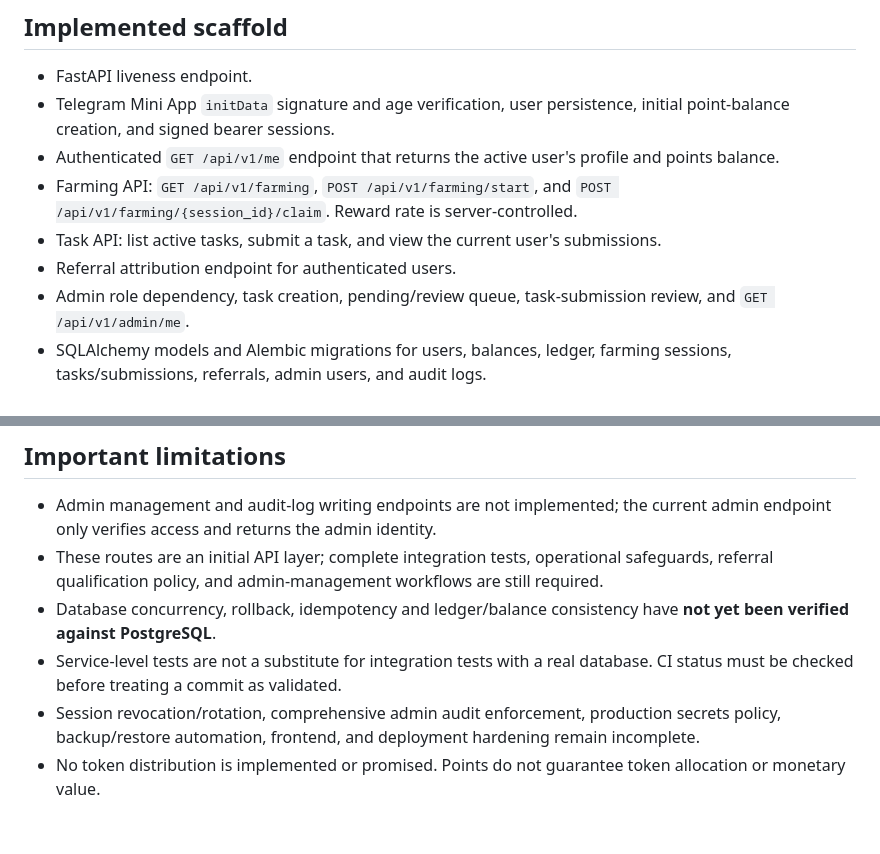
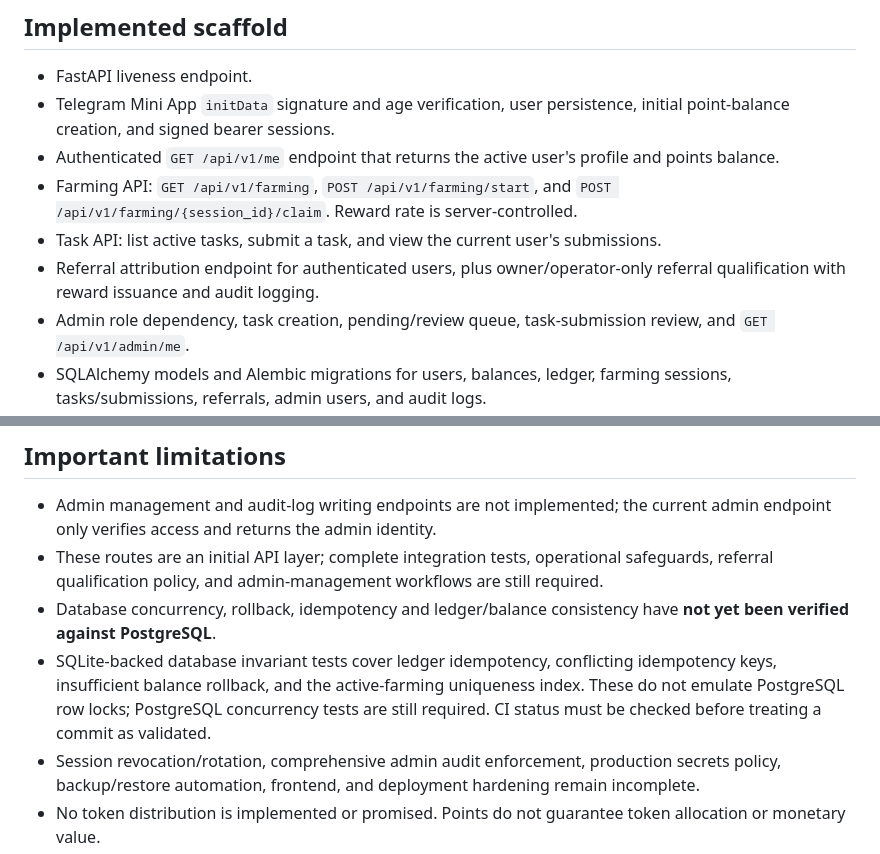
Before and after one commit to zyvenzn/airdrop-engine, a Markdown page: README.md, 2 parts joined by grey strips. Drawn GitHub-style; blank space fills up the shorter version.

Commit message:
Document database invariant tests and referral qualification

```diff
--- a/README.md
+++ b/README.md
@@ -31,7 +31,7 @@ The current Compose API service expects a local `.env` file. Never commit it.
 - Authenticated `GET /api/v1/me` endpoint that returns the active user's profile and points balance.
 - Farming API: `GET /api/v1/farming`, `POST /api/v1/farming/start`, and `POST /api/v1/farming/{session_id}/claim`. Reward rate is server-controlled.
 - Task API: list active tasks, submit a task, and view the current user's submissions.
-- Referral attribution endpoint for authenticated users.
+- Referral attribution endpoint for authenticated users, plus owner/operator-only referral qualification with reward issuance and audit logging.
 - Admin role dependency, task creation, pending/review queue, task-submission review, and `GET /api/v1/admin/me`.
 - SQLAlchemy models and Alembic migrations for users, balances, ledger, farming sessions, tasks/submissions, referrals, admin users, and audit logs.
 - Points, farming, task review, and referral service functions.
@@ -44,7 +44,7 @@ The current Compose API service expects a local `.env` file. Never commit it.
 - Admin management and audit-log writing endpoints are not implemented; the current admin endpoint only verifies access and returns the admin identity.
 - These routes are an initial API layer; complete integration tests, operational safeguards, referral qualification policy, and admin-management workflows are still required.
 - Database concurrency, rollback, idempotency and ledger/balance consistency have **not yet been verified against PostgreSQL**.
-- Service-level tests are not a substitute for integration tests with a real database. CI status must be checked before treating a commit as validated.
+- SQLite-backed database invariant tests cover ledger idempotency, conflicting idempotency keys, insufficient balance rollback, and the active-farming uniqueness index. These do not emulate PostgreSQL row locks; PostgreSQL concurrency tests are still required. CI status must be checked before treating a commit as validated.
 - Session revocation/rotation, comprehensive admin audit enforcement, production secrets policy, backup/restore automation, frontend, and deployment hardening remain incomplete.
 - No token distribution is implemented or promised. Points do not guarantee token allocation or monetary value.
 
```
